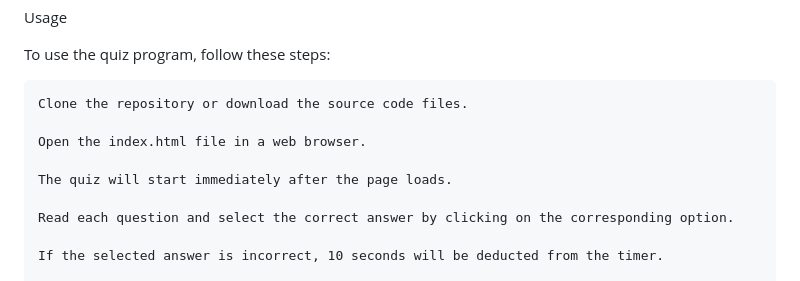
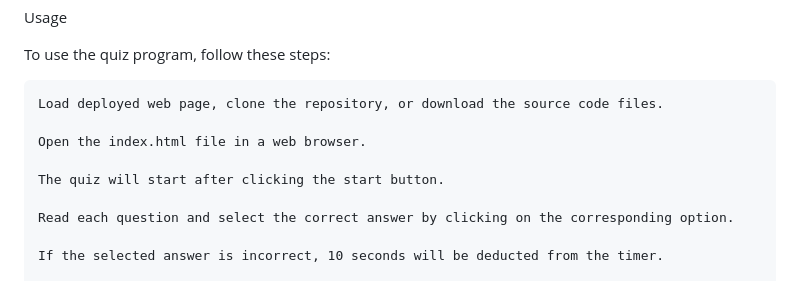
Before and after one commit to TKuhner/Challenge-4-Code-Quiz-Trevor-Kuhner, a Markdown page: README.md, the part around the change. Rendered like a GitHub page.

Commit message:
Update README.md
corrected readme

```diff
--- a/README.md
+++ b/README.md
@@ -24,11 +24,11 @@ Usage
 
 To use the quiz program, follow these steps:
 
-    Clone the repository or download the source code files.
+    Load deployed web page, clone the repository, or download the source code files.
 
     Open the index.html file in a web browser.
 
-    The quiz will start immediately after the page loads.
+    The quiz will start after clicking the start button.
 
     Read each question and select the correct answer by clicking on the corresponding option.
 
```
